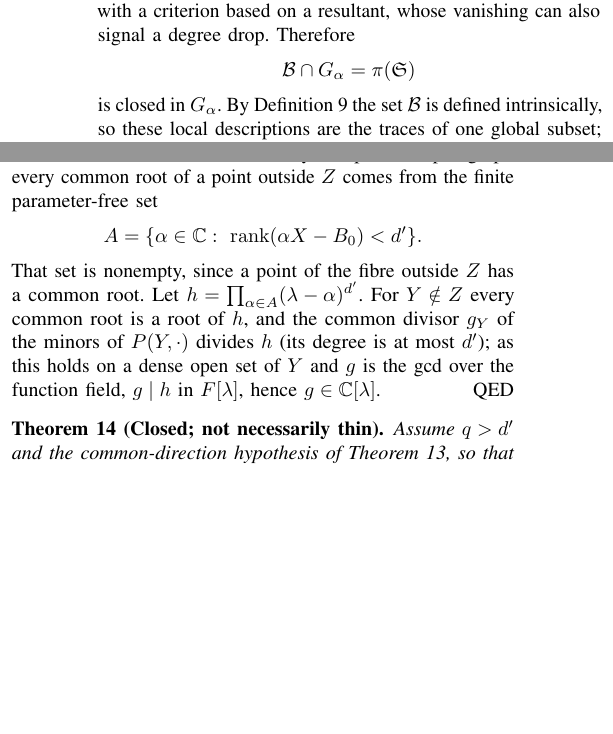
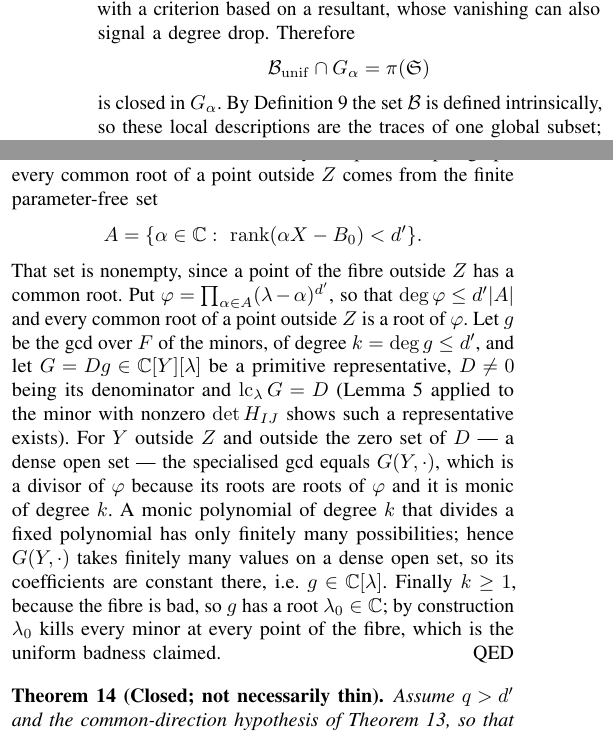
Before and after one commit to Zhengshuji/q1-functional-observer, a LaTeX paper (paper/paper_V_fibre.tex): two parts of the columns of page 4 of 8, joined at a grey line, cut so that both start at the same text, the shorter picture padded with empty space. Compiled offline with pdfLaTeX.

Commit message:
修复：定理 13 的 S1 缺口——改用本原代表 G=Dg + 「次数固定、整除固定 φ ⟹ 除子有限 ⟹ 系数常值」论证；Cor 12 的投影只声称一致坏集
- 原论证「稠密开集上 g_Y | h ⟹ g | h」无效（子 agent 给出反例 g=λ−t, h=λ）

```diff
--- a/paper/paper_V_fibre.tex
+++ b/paper/paper_V_fibre.tex
@@ -377,7 +377,7 @@ $\pi\colon\mathbb P^{1}\times G_\alpha\to G_\alpha$ is a closed map, because $\m
 compact (equivalently, $\pi$ is proper). No elimination of $\lambda_0$ is performed, so the argument does
 not depend on any non-degeneracy of the coefficients --- in contrast with a criterion based on a
 resultant, whose vanishing can also signal a degree drop. Therefore
-$$\mathcal B\cap G_\alpha=\pi(\mathfrak S)$$
+$$\mathcal B_{\mathrm{unif}}\cap G_\alpha=\pi(\mathfrak S)$$
 is closed in $G_\alpha$. By Definition~\ref{def:bad} the set $\mathcal B$ is defined intrinsically, so
 these local descriptions are the traces of one global subset; closedness is a local property and the
 standard charts cover $\mathrm{Gr}(d',k)$, hence $\mathcal B$ is closed.
@@ -426,11 +426,19 @@ It remains to pass from the dense open set $\{Y\notin Z\}$ to the whole fibre. T
 hypothesis, so for \emph{every} $Y$ there is a common root, and by the previous paragraph every common
 root of a point outside $Z$ comes from the finite parameter-free set
 $$A=\{\alpha\in\mathbb C:\ \operatorname{rank}(\alpha X-B_0)<d'\}.$$
-That set is nonempty, since a point of the fibre outside $Z$ has a common root. Let
-$h=\prod_{\alpha\in A}(\lambda-\alpha)^{d'}$. For $Y\notin Z$ every common root is a root of $h$, and the
-common divisor $g_Y$ of the minors of $P(Y,\cdot)$ divides $h$ (its degree is at most $d'$); as this holds on a dense open set of
-$Y$ and $g$ is the gcd over the function field, $g\mid h$ in $F[\lambda]$, hence $g\in\mathbb
-C[\lambda]$.
+That set is nonempty, since a point of the fibre outside $Z$ has a common root. Put
+$\varphi=\prod_{\alpha\in A}(\lambda-\alpha)^{d'}$, so that $\deg\varphi\le d'|A|$ and every common
+root of a point outside $Z$ is a root of $\varphi$. Let $g$ be the gcd over $F$ of the minors, of degree
+$k=\deg g\le d'$, and let $G=Dg\in\mathbb C[Y][\lambda]$ be a primitive representative, $D\ne0$ being its
+denominator and $\operatorname{lc}_\lambda G=D$ (Lemma~\ref{lem:specialize} applied to the minor with
+nonzero $\det H_{IJ}$ shows such a representative exists). For $Y$ outside $Z$ and outside the zero set
+of $D$ --- a dense open set --- the specialised gcd equals $G(Y,\cdot)$, which is a divisor of
+$\varphi$ because its roots are roots of $\varphi$ and it is monic of degree $k$. A monic polynomial of
+degree $k$ that divides a fixed polynomial has only finitely many possibilities; hence $G(Y,\cdot)$
+takes finitely many values on a dense open set, so its coefficients are constant there, i.e.\ $g\in\mathbb
+C[\lambda]$. Finally $k\ge1$, because the fibre is bad, so $g$ has a root $\lambda_0\in\mathbb C$; by
+construction $\lambda_0$ kills every minor at every point of the fibre, which is the uniform badness
+claimed.
 \end{proof}
 
 \begin{thm}[Closed; not necessarily thin]\label{thm:closed}
```
Also changed, not shown: paper/paper_V_fibre.pdf.
